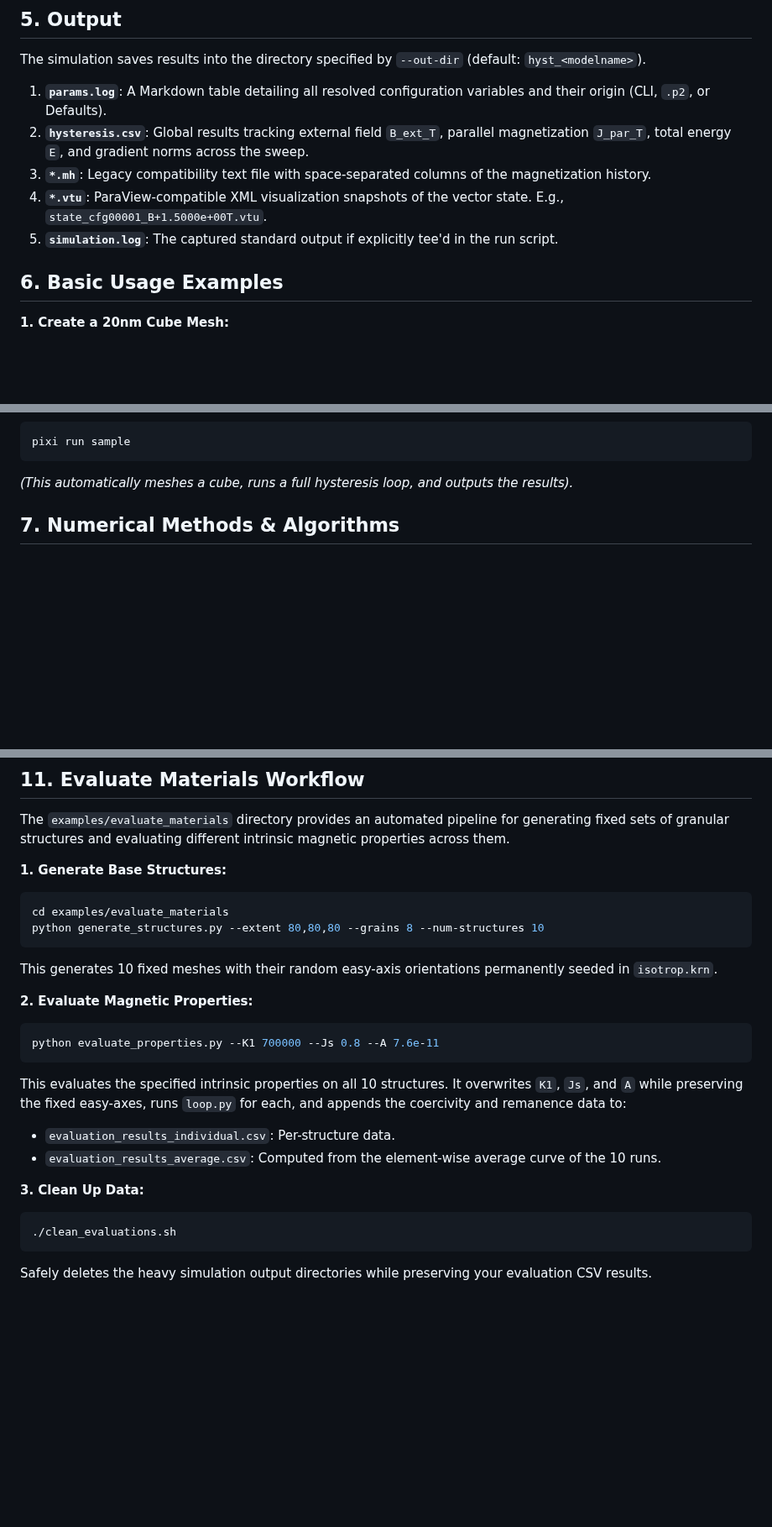
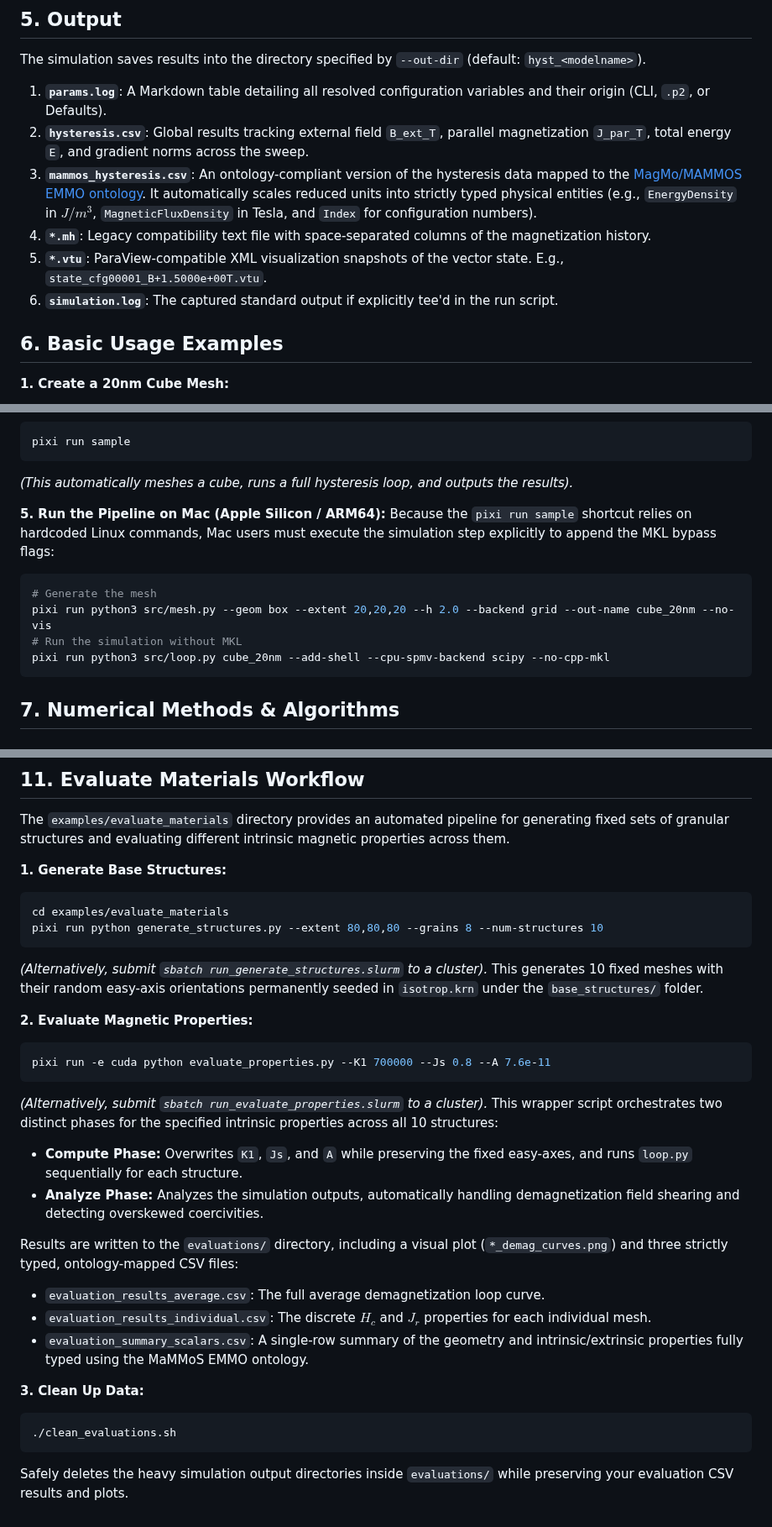
Before and after one commit to MaMMoS-project/mumag_matrixfree2, a Markdown page: README.md, 3 parts joined by grey strips. Shown at 84% size. Rendered like a GitHub page; blank space fills up the shorter version.

Commit message:
Update Evaluate Materials section in README.md

````diff
--- a/README.md
+++ b/README.md
@@ -111,9 +116,10 @@ The simulation saves results into the directory specified by `--out-dir` (defaul
 
 1. **`params.log`**: A Markdown table detailing all resolved configuration variables and their origin (CLI, `.p2`, or Defaults).
 2. **`hysteresis.csv`**: Global results tracking external field `B_ext_T`, parallel magnetization `J_par_T`, total energy `E`, and gradient norms across the sweep.
-3. **`*.mh`**: Legacy compatibility text file with space-separated columns of the magnetization history.
-4. **`*.vtu`**: ParaView-compatible XML visualization snapshots of the vector state. E.g., `state_cfg00001_B+1.5000e+00T.vtu`.
-5. **`simulation.log`**: The captured standard output if explicitly tee'd in the run script.
+3. **`mammos_hysteresis.csv`**: An ontology-compliant version of the hysteresis data mapped to the [MagMo/MAMMOS EMMO ontology](https://emmo-repo.github.io/domain-magnetic-materials/magnetic-materials.html). It automatically scales reduced units into strictly typed physical entities (e.g., `EnergyDensity` in $J/m^3$, `MagneticFluxDensity` in Tesla, and `Index` for configuration numbers).
+4. **`*.mh`**: Legacy compatibility text file with space-separated columns of the magnetization history.
+5. **`*.vtu`**: ParaView-compatible XML visualization snapshots of the vector state. E.g., `state_cfg00001_B+1.5000e+00T.vtu`.
+6. **`simulation.log`**: The captured standard output if explicitly tee'd in the run script.
 
 ## 6. Basic Usage Examples
 
@@ -137,6 +143,15 @@ pixi run python3 src/loop.py cube_20nm --add-shell
 pixi run sample
 ```
 *(This automatically meshes a cube, runs a full hysteresis loop, and outputs the results).*
+
+**5. Run the Pipeline on Mac (Apple Silicon / ARM64):**
+Because the `pixi run sample` shortcut relies on hardcoded Linux commands, Mac users must execute the simulation step explicitly to append the MKL bypass flags:
+```bash
+# Generate the mesh
+pixi run python3 src/mesh.py --geom box --extent 20,20,20 --h 2.0 --backend grid --out-name cube_20nm --no-vis
+# Run the simulation without MKL
+pixi run python3 src/loop.py cube_20nm --add-shell --cpu-spmv-backend scipy --no-cpp-mkl
+```
 
 ## 7. Numerical Methods & Algorithms
 
@@ -358,20 +374,27 @@ The `examples/evaluate_materials` directory provides an automated pipeline for g
 **1. Generate Base Structures:**
 ```bash
 cd examples/evaluate_materials
-python generate_structures.py --extent 80,80,80 --grains 8 --num-structures 10
+pixi run python generate_structures.py --extent 80,80,80 --grains 8 --num-structures 10
 ```
-This generates 10 fixed meshes with their random easy-axis orientations permanently seeded in `isotrop.krn`.
+*(Alternatively, submit `sbatch run_generate_structures.slurm` to a cluster).*
+This generates 10 fixed meshes with their random easy-axis orientations permanently seeded in `isotrop.krn` under the `base_structures/` folder.
 
 **2. Evaluate Magnetic Properties:**
 ```bash
-python evaluate_properties.py --K1 700000 --Js 0.8 --A 7.6e-11
+pixi run -e cuda python evaluate_properties.py --K1 700000 --Js 0.8 --A 7.6e-11
 ```
-This evaluates the specified intrinsic properties on all 10 structures. It overwrites `K1`, `Js`, and `A` while preserving the fixed easy-axes, runs `loop.py` for each, and appends the coercivity and remanence data to:
-- `evaluation_results_individual.csv`: Per-structure data.
-- `evaluation_results_average.csv`: Computed from the element-wise average curve of the 10 runs.
+*(Alternatively, submit `sbatch run_evaluate_properties.slurm` to a cluster).*
+This wrapper script orchestrates two distinct phases for the specified intrinsic properties across all 10 structures:
+- **Compute Phase:** Overwrites `K1`, `Js`, and `A` while preserving the fixed easy-axes, and runs `loop.py` sequentially for each structure.
+- **Analyze Phase:** Analyzes the simulation outputs, automatically handling demagnetization field shearing and detecting overskewed coercivities.
+
+Results are written to the `evaluations/` directory, including a visual plot (`*_demag_curves.png`) and three strictly typed, ontology-mapped CSV files:
+- `evaluation_results_average.csv`: The full average demagnetization loop curve.
+- `evaluation_results_individual.csv`: The discrete $H_c$ and $J_r$ properties for each individual mesh.
+- `evaluation_summary_scalars.csv`: A single-row summary of the geometry and intrinsic/extrinsic properties fully typed using the MaMMoS EMMO ontology.
 
 **3. Clean Up Data:**
 ```bash
 ./clean_evaluations.sh
 ```
-Safely deletes the heavy simulation output directories while preserving your evaluation CSV results.
+Safely deletes the heavy simulation output directories inside `evaluations/` while preserving your evaluation CSV results and plots.
````
Also changed, not shown: other parts of README.md (+8 -2 lines).
